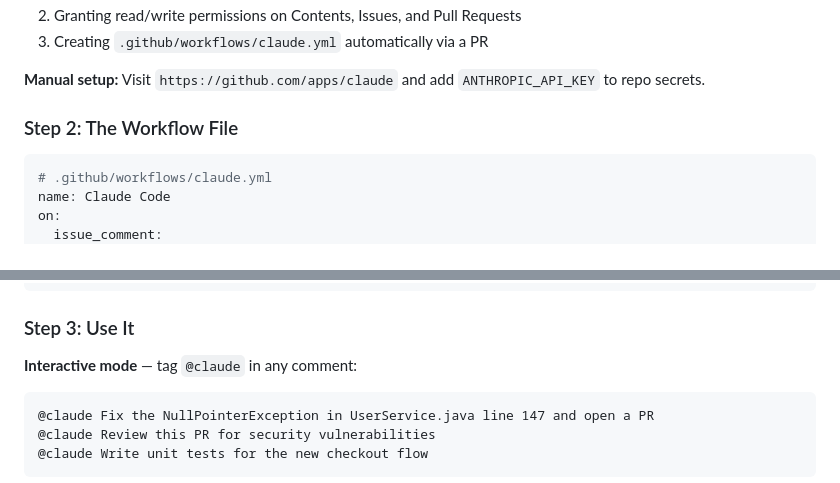
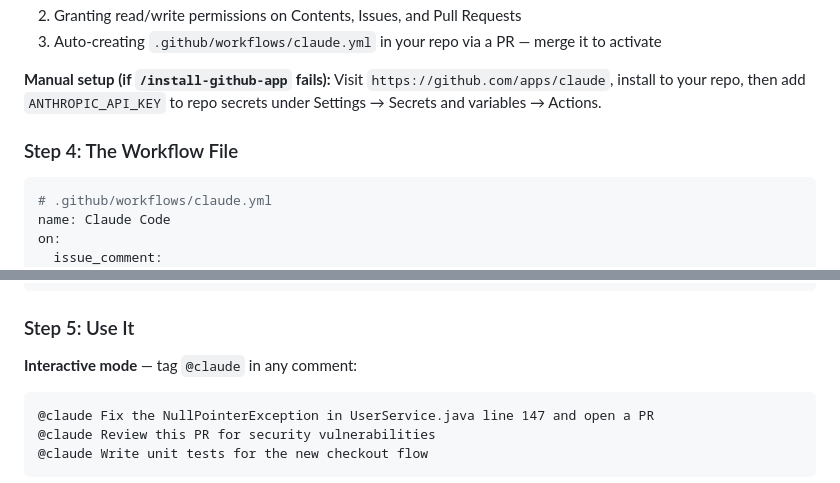
Before and after one commit to abhirup93/claude-code-tutorials, a Markdown page: claude_code_vscode_guide.md, 2 parts joined by grey strips. GitHub-like rendering.

````diff
--- a/claude_code_vscode_guide.md
+++ b/claude_code_vscode_guide.md
@@ -529,9 +602,9 @@ This guides you through:
 2. Granting read/write permissions on Contents, Issues, and Pull Requests
-3. Creating `.github/workflows/claude.yml` automatically via a PR
-
-**Manual setup:** Visit `https://github.com/apps/claude` and add `ANTHROPIC_API_KEY` to repo secrets.
-
-### Step 2: The Workflow File
+3. Auto-creating `.github/workflows/claude.yml` in your repo via a PR — merge it to activate
+
+**Manual setup (if `/install-github-app` fails):** Visit `https://github.com/apps/claude`, install to your repo, then add `ANTHROPIC_API_KEY` to repo secrets under Settings → Secrets and variables → Actions.
+
+### Step 4: The Workflow File
 
 ```yaml
 # .github/workflows/claude.yml
@@ -565,7 +638,7 @@ jobs:
           anthropic_api_key: ${{ secrets.ANTHROPIC_API_KEY }}
 ```
 
-### Step 3: Use It
+### Step 5: Use It
 
 **Interactive mode** — tag `@claude` in any comment:
 
````
Also changed, not shown: other parts of claude_code_vscode_guide.md (+77 -4 lines).
